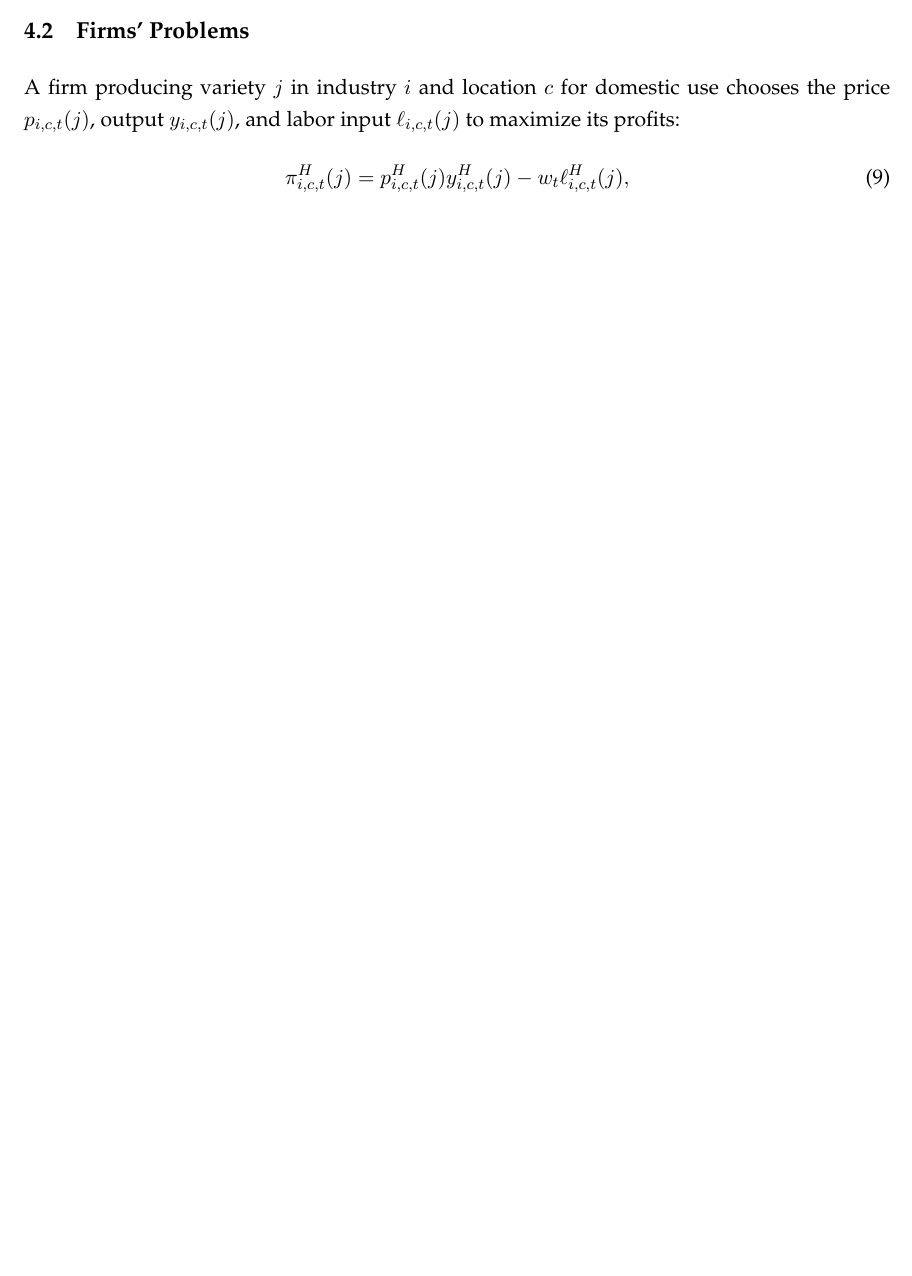
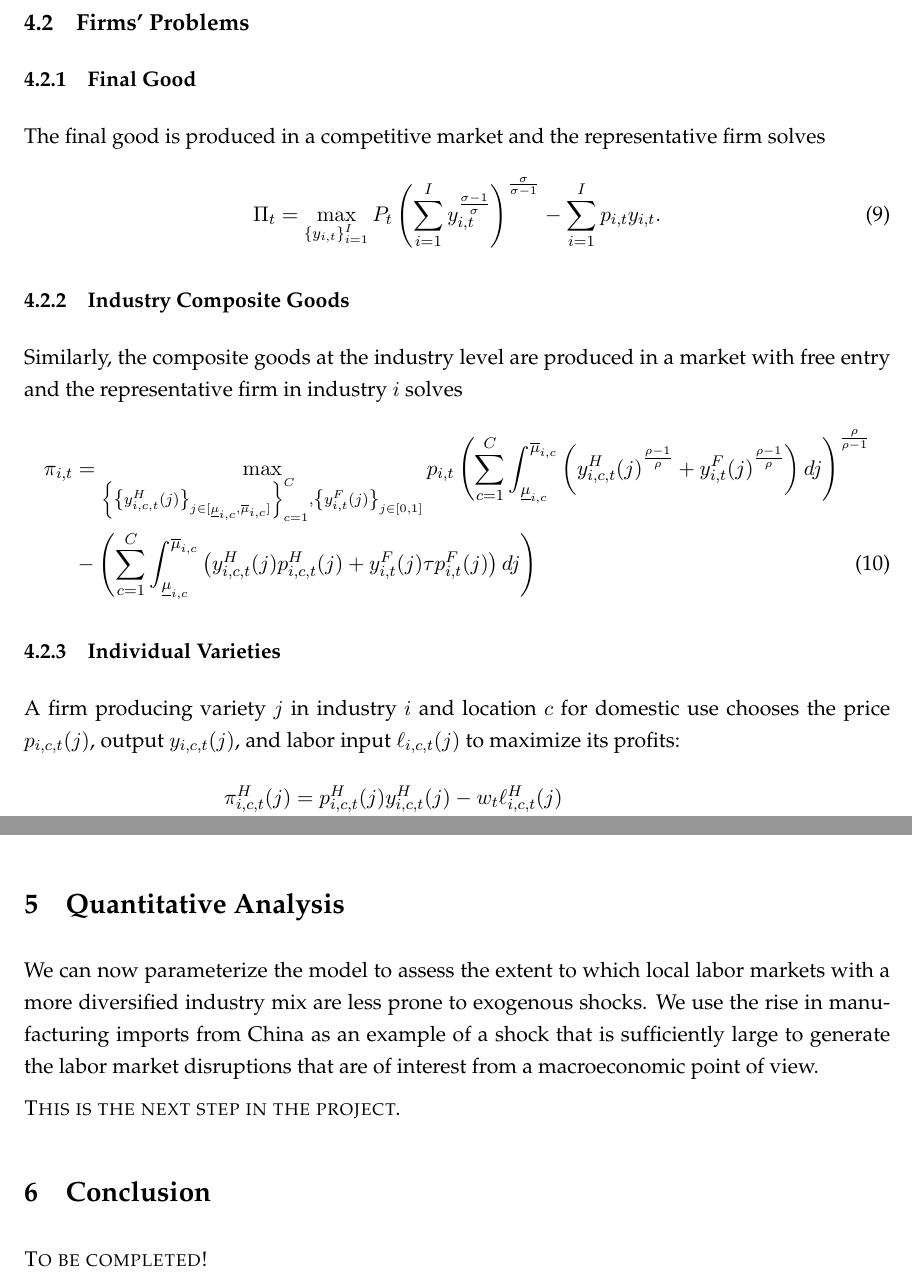
Before and after one commit to sup4mile/clusters, a LaTeX document (manuscript/IC.tex): part of page 11 of 15 before the commit and two parts of pages 12 and 14 of 16 after it, the two joined at a grey line, cut so that both start at the same text, the shorter picture padded with empty space. Compiled offline with LaTeX, dvips and Ghostscript.

Commit message:
Minor revisions in manuscript
Edited section 4 to include the optimization problems at the industry and final good levels.

```diff
--- a/manuscript/IC.tex
+++ b/manuscript/IC.tex
@@ -271,11 +271,26 @@ The location of production (or factor use) is labeled $H$ for {\it Home} and $F$
 y_{i,t}^{F*}(j) = z_{i,t}^F(j) \ell_{i,t}^{F*}(j) .
 \end{equation}}
 Finally, the two economies are endowed with $L^H$ and $L^F$ workers.
+
 \subsection{Firms' Problems}\label{sec:problems}
+
+\subsubsection{Final Good}
+The final good is produced in a competitive market and the representative firm solves
+\begin{equation}
+\label{eq:Pi}
+\Pi_t = \max_{\{ y_{i,t} \}_{i=1}^I} P_t\left( \sum_{i=1}^I y_{i,t}^{\frac{\sigma-1}{\sigma}} \right)^{\frac{\sigma}{\sigma-1}} - \sum_{i=1}^I p_{i,t} y_{i,t}.
+\end{equation}
+\subsubsection{Industry Composite Goods}
+Similarly, the composite goods at the industry level are produced in a market with free entry and the representative firm in industry $i$ solves
+\begin{align}
+\label{eq:pi_i}
+\pi_{i,t} & = \max_{\left\{ \left\{ y_{i,c,t}^H(j) \right\}_{j \in [\underline{\mu}_{i,c},{\overline{\mu}_{i,c}]}} \right\}_{c=1}^C,\left\{ y_{i,t}^F(j) \right\}_{j \in [0,1]}} p_{i,t} \left( \sum_{c=1}^C \int_{\underline{\mu}_{i,c}}^{\overline{\mu}_{i,c}} \left( {y^H_{i,c,t}(j)}^{\frac{\rho-1}{\rho}} + {y^F_{i,t}(j)}^{\frac{\rho-1}{\rho}} \right) dj\right)^{\frac{\rho}{\rho-1}} \nonumber \\
+& - \left( \sum_{c=1}^C \int_{\underline{\mu}_{i,c}}^{\overline{\mu}_{i,c}} \left( {y^H_{i,c,t}(j)} p^H_{i,c,t}(j) + {y^F_{i,t}(j)} \tau p^F_{i,t}(j) \right) dj \right)
+\end{align}
+\subsubsection{Individual Varieties}
 A firm producing variety $j$ in industry $i$ and location $c$ for domestic use chooses the price $p_{i,c,t}(j)$, output $y_{i,c,t}(j)$, and
 labor input $\ell_{i,c,t}(j)$ to maximize its profits:
-\begin{equation}
-\pi_{i,c,t}^H(j) = p_{i,c,t}^H(j) y_{i,c,t}^H(j) - w_{t}\ell_{i,c,t}^H(j),  \label{eq:profit_max_static}
-\end{equation}%
-subject to the downward-sloping demand curve implied by \eqref{eq:yi}. The firm's optimal price is the standard
-markup:
+\begin{align}
+\pi_{i,c,t}^H(j) & = p_{i,c,t}^H(j) y_{i,c,t}^H(j) - w_{t}\ell_{i,c,t}^H(j) \nonumber\\
+& = p_{i,c,t}^H(j) z_{i,t}^H(j) \ell_{i,c,t}(j) \left( \mathcal{L}_{i,c,t}^H \right)^\eta - w_{t}\ell_{i,c,t}^H(j)  \label{eq:profit_max_static}
+\end{align}%
@@ -328,6 +347,14 @@ Trade is balanced each period, that is,
 \end{equation}
 
 It is straightforward to show that $p_{i,c,t}^{F}(j)=\frac{\rho }{\rho -1}\frac{w_{t}^*}{z_{i,t}^*(j)}$ and that $y_{i,c,t}^{F}(j)$ also depends on $w_t^*$. This implies that the trade balance condition pins down the foreign wage in equilibrium.
+
+\section{Quantitative Analysis}
+We can now parameterize the model to assess the extent to which local labor markets with a more diversified industry mix are less prone to exogenous shocks. We use the rise in manufacturing imports from China as an example of a shock that is sufficiently large to generate the labor market disruptions that are of interest from a macroeconomic point of view.
+
+{\sc This is the next step in the project.}
+
+\section{Conclusion}
+{\sc To be completed!}
 %\section{Local Labor Market Dynamics in Wisconsin}
 %What do these results suggest for county-level employment dynamics in Wisconsin? Despite the widespread perception that competition from overseas has lead to the disappearance of manufacturing jobs, this is not borne out in the data. While it is certainly the case that Wisconsin was more exposed to the rise in Chinese imports than most U.S.~states (the color scheme to the right of Figure \ref{fig:d5ipw} illustrates the {\it national} deciles and Wisconsin counties tend to gravitate to the middle and top of the scale), there is no evidence to suggest that counties with plausibly higher exposure experienced lower employment growth between 1997 and 2002.
 %\begin{figure}
```
Also changed, not shown: manuscript/IC.pdf, manuscript/IC.tex (18 more changed lines), 5 other files.
